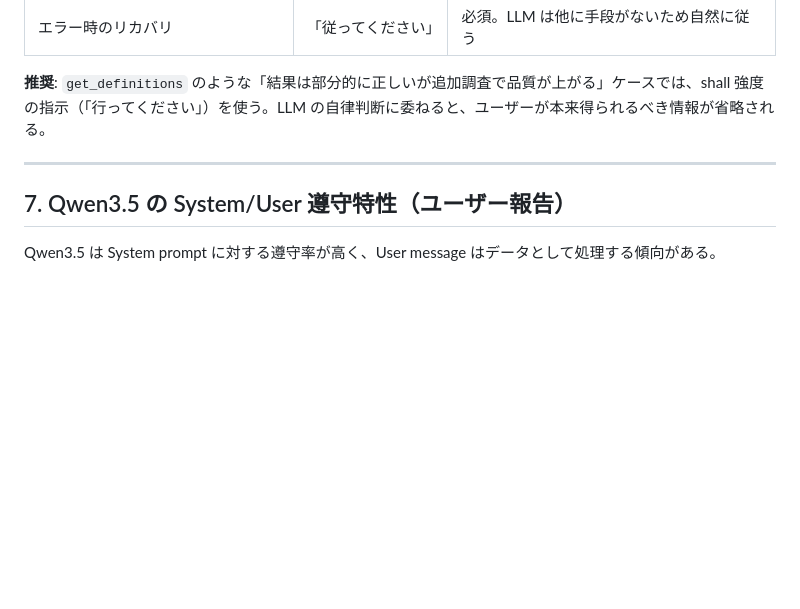
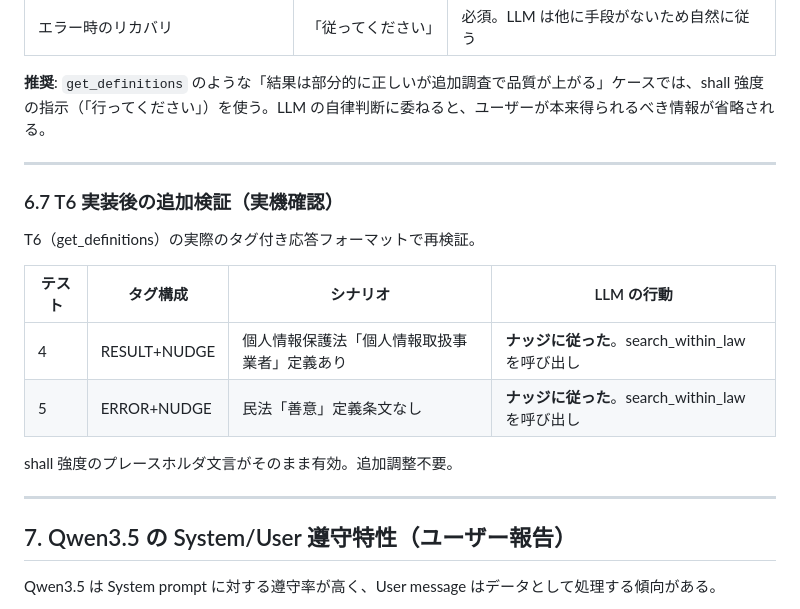
Before and after one commit to nil2013/agentic-system-poc, a Markdown page: docs/research/2026-03-26_agentic-law-retrieval-architecture.md, the part around the change. GitHub-like rendering; blank space fills up the shorter version.

```diff
--- a/docs/research/2026-03-26_agentic-law-retrieval-architecture.md
+++ b/docs/research/2026-03-26_agentic-law-retrieval-architecture.md
@@ -264,6 +264,19 @@ search_within_law で「要配慮個人情報」を検索すると関連条文
 
 ---
 
+### 6.7 T6 実装後の追加検証（実機確認）
+
+T6（get_definitions）の実際のタグ付き応答フォーマットで再検証。
+
+| テスト | タグ構成 | シナリオ | LLM の行動 |
+|--------|---------|---------|-----------|
+| 4 | RESULT+NUDGE | 個人情報保護法「個人情報取扱事業者」定義あり | **ナッジに従った**。search_within_law を呼び出し |
+| 5 | ERROR+NUDGE | 民法「善意」定義条文なし | **ナッジに従った**。search_within_law を呼び出し |
+
+shall 強度のプレースホルダ文言がそのまま有効。追加調整不要。
+
+---
+
 ## 7. Qwen3.5 の System/User 遵守特性（ユーザー報告）
 
 Qwen3.5 は System prompt に対する遵守率が高く、User message はデータとして処理する傾向がある。
```
Also changed, not shown: stages/stage8/conversation-log-1774408234.md (added, +439 -0 lines).
